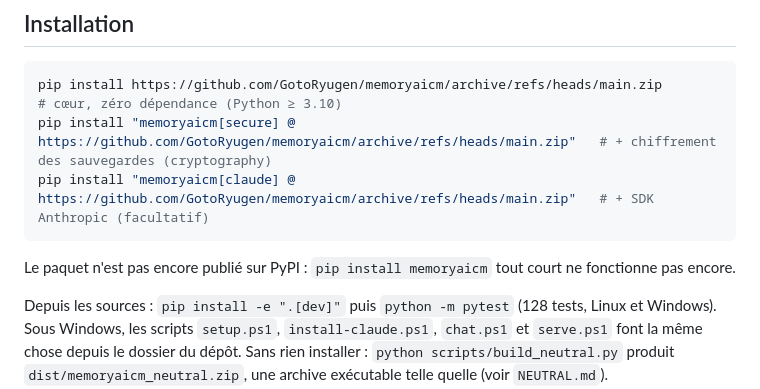
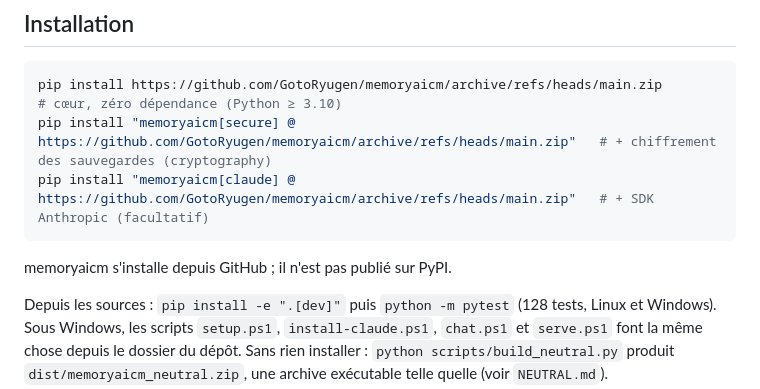
Before and after one commit to GotoRyugen/memoryaicm, a Markdown page: README.md, the part around the change. Rendered like a GitHub page.

Commit message:
README : installation depuis GitHub, pas de PyPI

````diff
--- a/README.md
+++ b/README.md
@@ -43,7 +43,7 @@ pip install "memoryaicm[secure] @ https://github.com/GotoRyugen/memoryaicm/archi
 pip install "memoryaicm[claude] @ https://github.com/GotoRyugen/memoryaicm/archive/refs/heads/main.zip"   # + SDK Anthropic (facultatif)
 ```
 
-Le paquet n'est pas encore publié sur PyPI : `pip install memoryaicm` tout court ne fonctionne pas encore.
+memoryaicm s'installe depuis GitHub ; il n'est pas publié sur PyPI.
 
 Depuis les sources : `pip install -e ".[dev]"` puis `python -m pytest` (128 tests, Linux et Windows).
 Sous Windows, les scripts `setup.ps1`, `install-claude.ps1`, `chat.ps1` et `serve.ps1` font la même chose
````
Also changed, not shown: README.en.md (+1 -1 lines).
